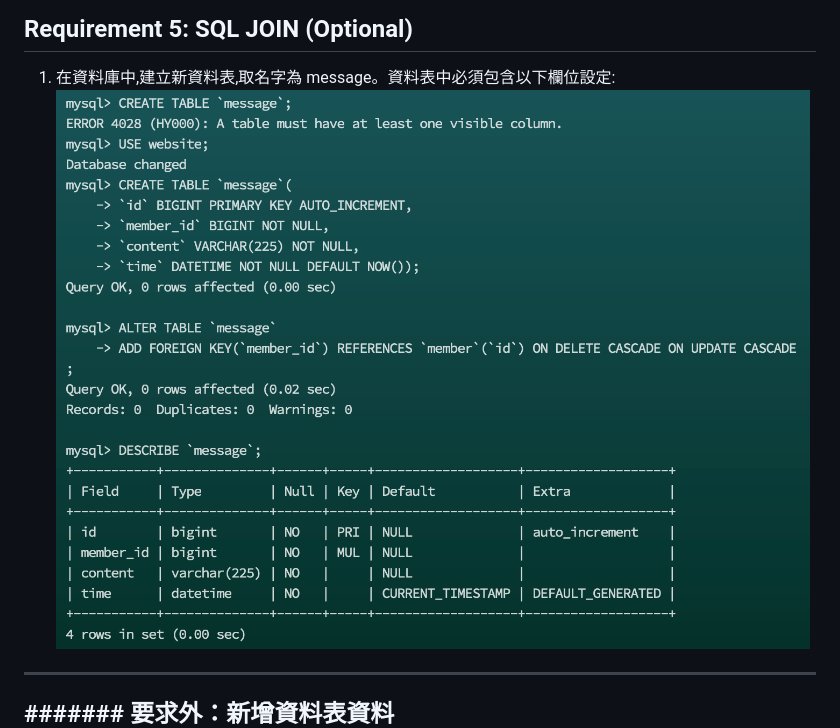
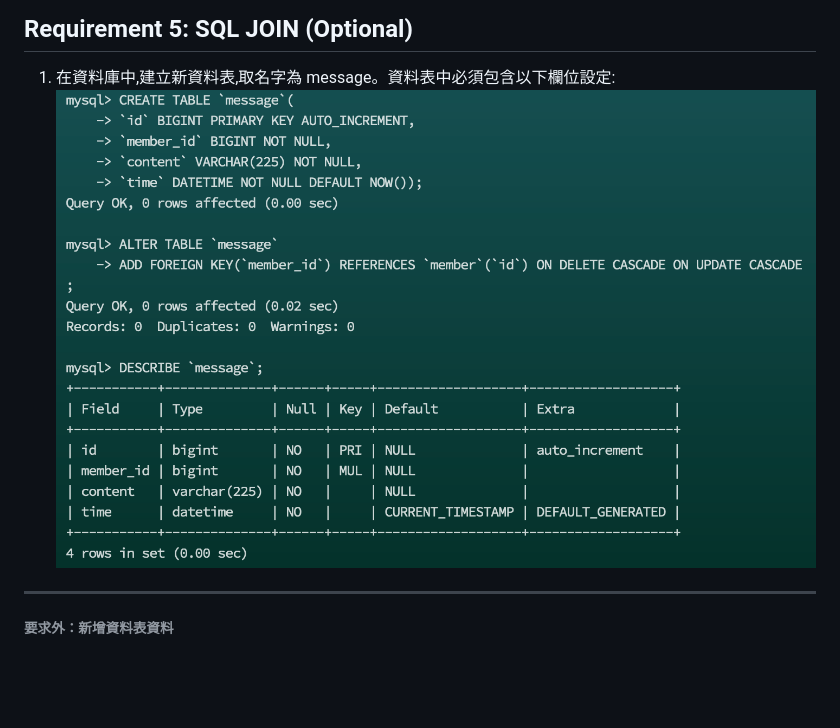
Before and after one commit to chiachil/wehelp-assignments, a Markdown page: week-5/readme.md, the part around the change. Drawn GitHub-style; pictures changed too: week-5/screenshots/screenshots-10.png; blank space fills up the shorter version.

```diff
--- a/week-5/readme.md
+++ b/week-5/readme.md
@@ -30,7 +30,7 @@ password 欄位必須是 test。接著繼續新增至少 4 筆隨意的資料。
 1. 在資料庫中,建立新資料表,取名字為 message。資料表中必須包含以下欄位設定:</br>
 ![image](https://github.com/chiachil/wehelp-assignments/blob/master/week-5/screenshots/screenshots-10.png)
 ---
-####### 要求外：新增資料表資料
+###### 要求外：新增資料表資料
 ![image](https://github.com/chiachil/wehelp-assignments/blob/master/week-5/screenshots/screenshots-11.png)
 ---
 2. 使用 SELECT 搭配 JOIN 語法,取得所有留言,結果須包含留言者會員的姓名。</br>
```
